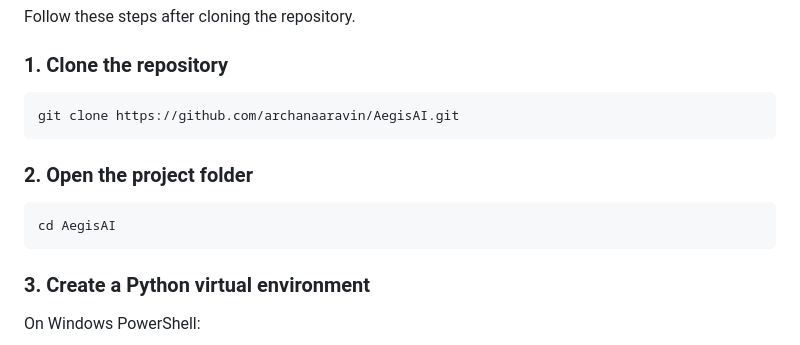
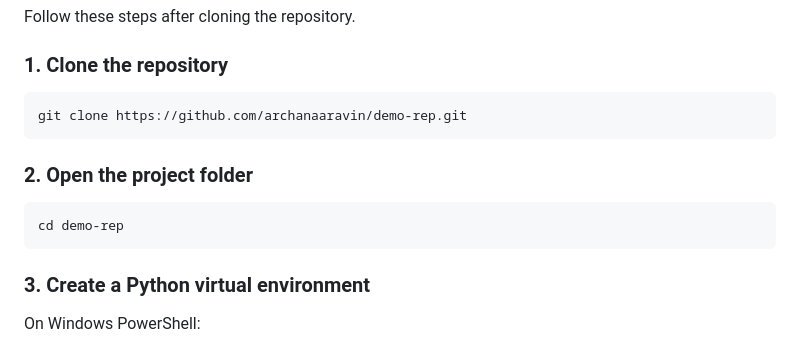
Before and after one commit to archanaaravin/demo-rep, a Markdown page: README.md, the part around the change. Rendered like a GitHub page.

Commit message:
Update repository name in README instructions

````diff
--- a/README.md
+++ b/README.md
@@ -13,13 +13,13 @@ Follow these steps after cloning the repository.
 ### 1. Clone the repository
 
 ```bash
-git clone https://github.com/archanaaravin/AegisAI.git
+git clone https://github.com/archanaaravin/demo-rep.git
 ```
 
 ### 2. Open the project folder
 
 ```bash
-cd AegisAI
+cd demo-rep
 ```
 
 ### 3. Create a Python virtual environment
````
